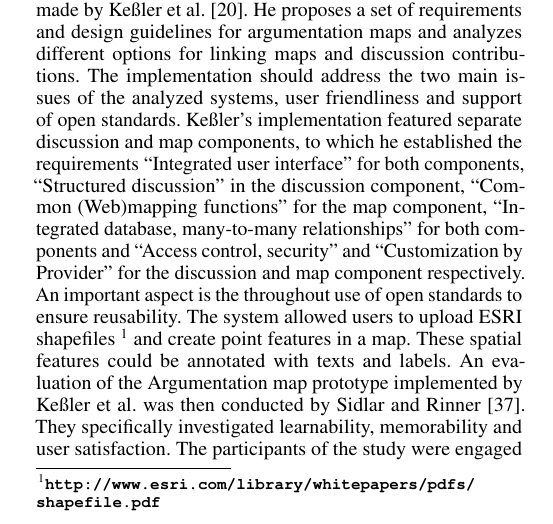
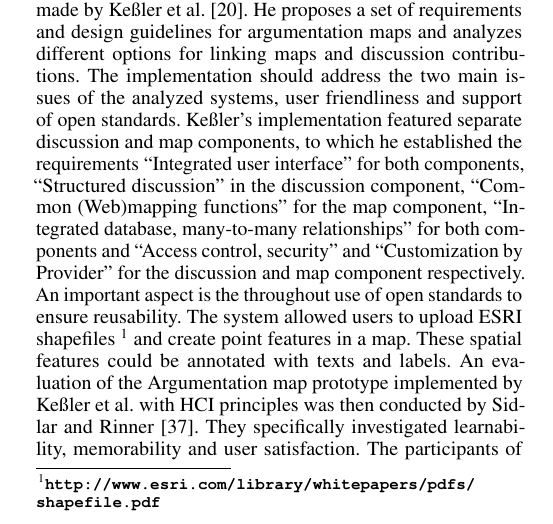
Before and after one commit to ubergesundheit/masterthesis-tex, a LaTeX thesis (masterthesis-pape.tex, which reads chapters/related_work.tex): part of one column of page 5 of 37, cut so that both start at the same text. Compiled offline with pdfLaTeX.

Commit message:
2014-09-13T16:12:09+0200

```diff
--- a/chapters/related_work.tex
+++ b/chapters/related_work.tex
@@ -57,7 +57,7 @@ In 1999, Kingston et al. \cite{kingston1999gis} developed a PPGIS system to enab
 
 Multi-criteria evaluation (MCE) is a computation method to bring alternative solutions of a problem into an order by applying metrics to the different parameters of the problem. MCE is seen as an alternative to ``hard'' boolean filters used in SDSS. In order to answer if geovisualization in multi-criteria evaluations can support spatial decision making, Rinner \cite{Rinner2007_geovis_decisionsupport} conducted two studies where users could evaluate different outcomes of a problem by manipulating parameters with sliders. The result of the parameter manipulation was immediately visible on both a map and diagrams. Rinner found, that his solution with sliders suppported the decision making process.
 
-A first implementation of the argumentation map idea was made by Ke{\ss}ler et al. \cite{Kessler2005_ArgumentationMapPrototype}. He proposes a set of requirements and design guidelines for argumentation maps and analyzes different options for linking maps and discussion contributions. The implementation should address the two main issues of the analyzed systems, user friendliness and support of open standards. Ke{\ss}ler's implementation featured separate discussion and map components, to which he established the requirements ``Integrated user interface'' for both components, ``Structured discussion'' in the discussion component, ``Common (Web)mapping functions'' for the map component, ``Integrated database, many-to-many relationships'' for both components and ``Access control, security'' and ``Customization by Provider'' for the discussion and map component respectively. An important aspect is the throughout use of open standards to ensure reusability. The system allowed users to upload ESRI shapefiles \footnote{\url{http://www.esri.com/library/whitepapers/pdfs/shapefile.pdf}} and create point features in a map. These spatial features could be annotated with texts and labels. An evaluation of the Argumentation map prototype implemented by Ke{\ss}ler et al. was then conducted by Sidlar and Rinner \cite{sidlar_argumap_2007}. They specifically investigated learnability, memorability and user satisfaction. The participants of the study were engaged about planning ideas at the University of Toronto. The questionnaires at the beginning and end of the trial periods yielded generally positive results. A list of recommendations for improvements were given by Sidlar and Rinner. They also conducted an utility assessment \cite{Sidlar2009-AssessmentMapGeocollaborationTool} of the Argumentation Map prototype. They authors state that the utility of application is often seen as given, thus developed a framework for investigating participatory GIS utility. Utility was measured by calculating ratios of actual use of argumentation mapping functions over the potential us of those functions. After applying their framework to the prototype in a study, Sidlar and Rinner reached to the conclusion that every aspect of the Argumentation map prototype was used but ``not always to its fullest''.
+A first implementation of the argumentation map idea was made by Ke{\ss}ler et al. \cite{Kessler2005_ArgumentationMapPrototype}. He proposes a set of requirements and design guidelines for argumentation maps and analyzes different options for linking maps and discussion contributions. The implementation should address the two main issues of the analyzed systems, user friendliness and support of open standards. Ke{\ss}ler's implementation featured separate discussion and map components, to which he established the requirements ``Integrated user interface'' for both components, ``Structured discussion'' in the discussion component, ``Common (Web)mapping functions'' for the map component, ``Integrated database, many-to-many relationships'' for both components and ``Access control, security'' and ``Customization by Provider'' for the discussion and map component respectively. An important aspect is the throughout use of open standards to ensure reusability. The system allowed users to upload ESRI shapefiles \footnote{\url{http://www.esri.com/library/whitepapers/pdfs/shapefile.pdf}} and create point features in a map. These spatial features could be annotated with texts and labels. An evaluation of the Argumentation map prototype implemented by Ke{\ss}ler et al. with HCI principles was then conducted by Sidlar and Rinner \cite{sidlar_argumap_2007}. They specifically investigated learnability, memorability and user satisfaction. The participants of the study were engaged about planning ideas at the University of Toronto. The questionnaires at the beginning and end of the trial periods yielded generally positive results. A list of recommendations for improvements were given by Sidlar and Rinner. They also conducted an utility assessment \cite{Sidlar2009-AssessmentMapGeocollaborationTool} of the Argumentation Map prototype. They authors state that the utility of application is often seen as given, thus developed a framework for investigating participatory GIS utility. Utility was measured by calculating ratios of actual use of argumentation mapping functions over the potential us of those functions. After applying their framework to the prototype in a study, Sidlar and Rinner reached to the conclusion that every aspect of the Argumentation map prototype was used but ``not always to its fullest''.
 
 A combination of a spatial data infrastructure as extension to the Argumentation map prototype from 2005 is discussed by Ke{\ss}ler et al. \cite{Kessler2005_Conflict_Resolution}. As PPGIS applications naturally make extensive use of geographic information, the authors argue that participatory discussions in PPGIS could benefit from readily available geospatial data. They also implemented basic analysis functionalities and applied their idea in a conflict resolution context. Ke{\ss}ler et al found that spatial data infrastructures can ease and simplify the setup of a PPGIS as geospatial objects to discuss are readily available.
 
```
